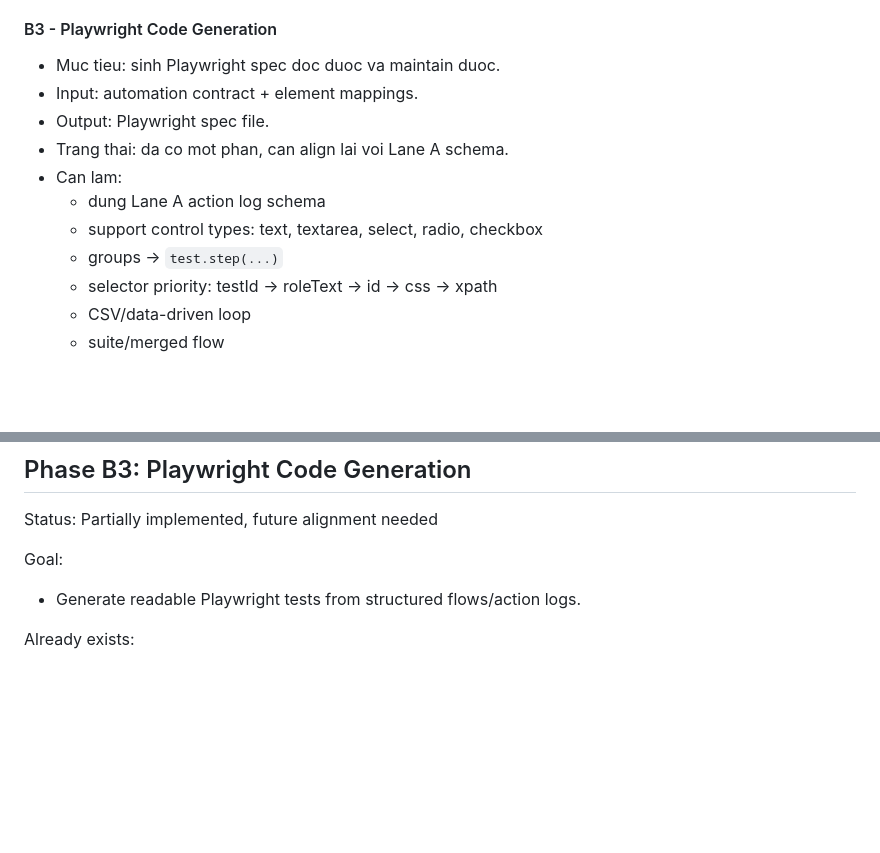
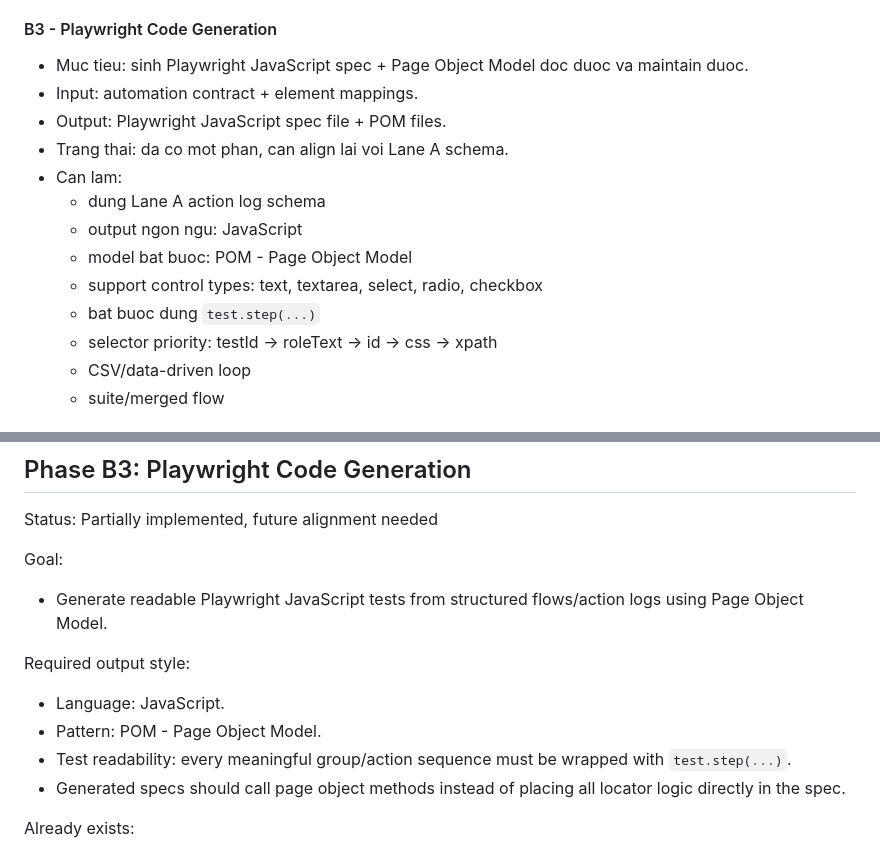
Before and after one commit to quochuy09/extension-qa, a Markdown page: PLANNING.md, 2 parts joined by grey strips. Rendered like a GitHub page; blank space fills up the shorter version.

Commit message:
Set B3 generation target to JavaScript POM

```diff
--- a/PLANNING.md
+++ b/PLANNING.md
@@ -455,14 +455,16 @@ Muc tieu Lane B:
 
 #### B3 - Playwright Code Generation
 
-- Muc tieu: sinh Playwright spec doc duoc va maintain duoc.
+- Muc tieu: sinh Playwright JavaScript spec + Page Object Model doc duoc va maintain duoc.
 - Input: automation contract + element mappings.
-- Output: Playwright spec file.
+- Output: Playwright JavaScript spec file + POM files.
 - Trang thai: da co mot phan, can align lai voi Lane A schema.
 - Can lam:
   - dung Lane A action log schema
+  - output ngon ngu: JavaScript
+  - model bat buoc: POM - Page Object Model
   - support control types: text, textarea, select, radio, checkbox
-  - groups -> `test.step(...)`
+  - bat buoc dung `test.step(...)`
   - selector priority: testId -> roleText -> id -> css -> xpath
   - CSV/data-driven loop
   - suite/merged flow
@@ -576,7 +578,14 @@ Status: Partially implemented, future alignment needed
 
 Goal:
 
-- Generate readable Playwright tests from structured flows/action logs.
+- Generate readable Playwright JavaScript tests from structured flows/action logs using Page Object Model.
+
+Required output style:
+
+- Language: JavaScript.
+- Pattern: POM - Page Object Model.
+- Test readability: every meaningful group/action sequence must be wrapped with `test.step(...)`.
+- Generated specs should call page object methods instead of placing all locator logic directly in the spec.
 
 Already exists:
 
```
Also changed, not shown: context/action-log-schema.md (+8 -0 lines), context/architecture.md (+8 -0 lines).
